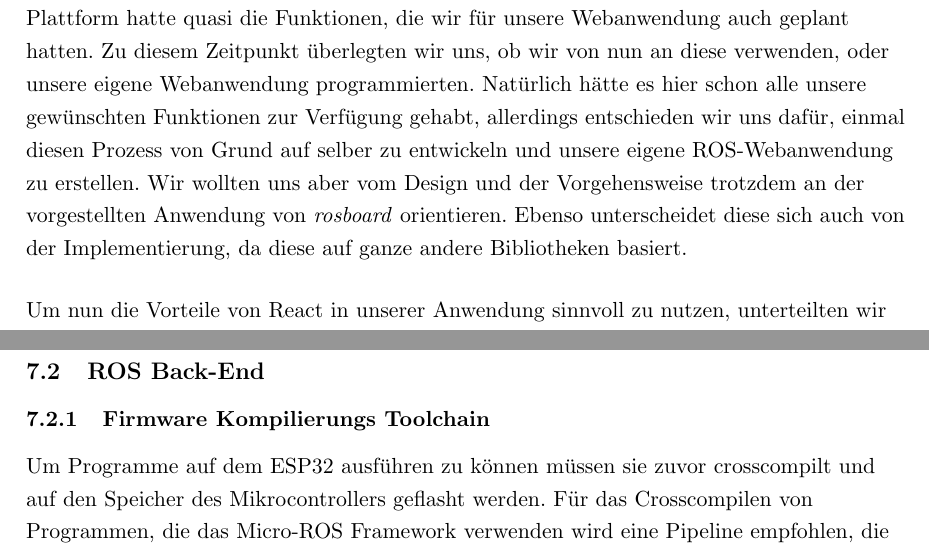
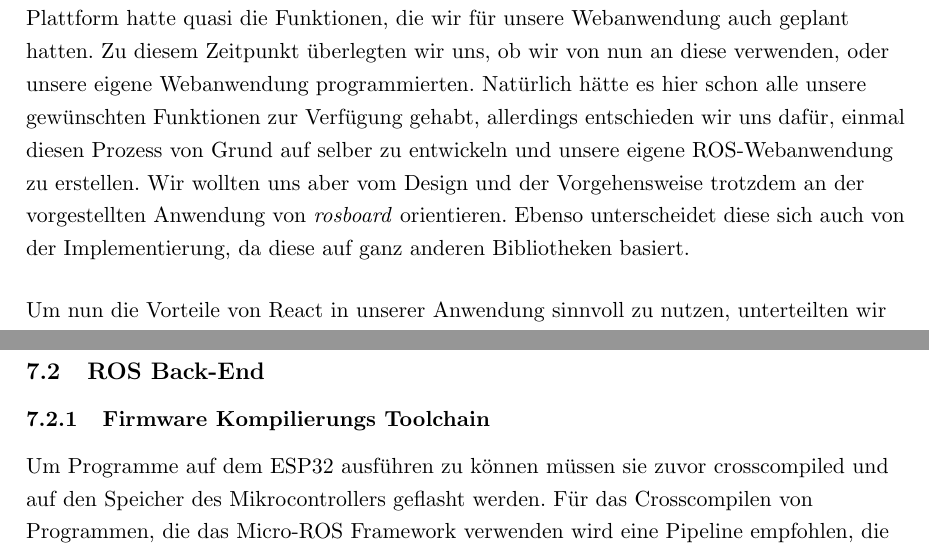
Before and after one commit to qaysedc/SystemadministrationWiSe22, a LaTeX document (doc/expose/expose.tex, which reads doc/expose/frontendarch.tex, doc/expose/toolchain.tex): two parts of pages 15 and 17 of 27, joined at a grey line, cut so that both start at the same text. Compiled offline with pdfLaTeX.

Commit message:
small typos in toolchain and frontendarch

```diff
--- a/doc/expose/frontendarch.tex
+++ b/doc/expose/frontendarch.tex
@@ -29,7 +29,7 @@ Diese Plattform hatte quasi die Funktionen, die wir für unsere Webanwendung auc
 Zu diesem Zeitpunkt überlegten wir uns, ob wir von nun an diese verwenden, oder unsere eigene Webanwendung programmierten.
 Natürlich hätte es hier schon alle unsere gewünschten Funktionen zur Verfügung gehabt, allerdings entschieden wir uns dafür, einmal diesen Prozess von Grund auf selber zu entwickeln und unsere eigene ROS-Webanwendung zu erstellen.
 Wir wollten uns aber vom Design und der Vorgehensweise trotzdem an der vorgestellten Anwendung von \textit{rosboard} orientieren.
-Ebenso unterscheidet diese sich auch von der Implementierung, da diese auf ganze andere Bibliotheken basiert.
+Ebenso unterscheidet diese sich auch von der Implementierung, da diese auf ganz anderen Bibliotheken basiert.
 \\
 
 \vspace{0.5cm}
--- a/doc/expose/toolchain.tex
+++ b/doc/expose/toolchain.tex
@@ -1,7 +1,7 @@
 \begin{flushleft}
 
 
-    Um Programme auf dem ESP32 ausführen zu können müssen sie zuvor crosscompilt und auf den Speicher des Mikrocontrollers geflasht werden.
+    Um Programme auf dem ESP32 ausführen zu können müssen sie zuvor crosscompiled und auf den Speicher des Mikrocontrollers geflasht werden.
     Für das Crosscompilen von Programmen, die das Micro-ROS Framework verwenden wird eine Pipeline empfohlen, die aus 4 Teilen besteht.
     \begin{enumerate}
         \item ROS
```
Also changed, not shown: doc/expose/toolchain.tex (2 more changed lines).
